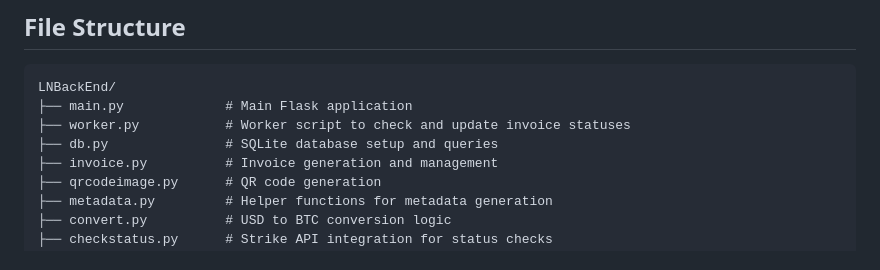
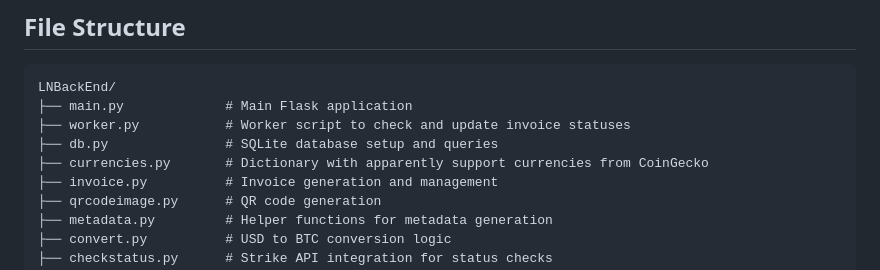
Before and after one commit to ils94/LNPay-Backend, a Markdown page: README.md, the part around the change. Drawn GitHub-style.

```diff
--- a/README.md
+++ b/README.md
@@ -89,6 +89,7 @@ LNBackEnd/
 ├── main.py             # Main Flask application
 ├── worker.py           # Worker script to check and update invoice statuses
 ├── db.py               # SQLite database setup and queries
+├── currencies.py       # Dictionary with apparently support currencies from CoinGecko
 ├── invoice.py          # Invoice generation and management
 ├── qrcodeimage.py      # QR code generation
 ├── metadata.py         # Helper functions for metadata generation
```
